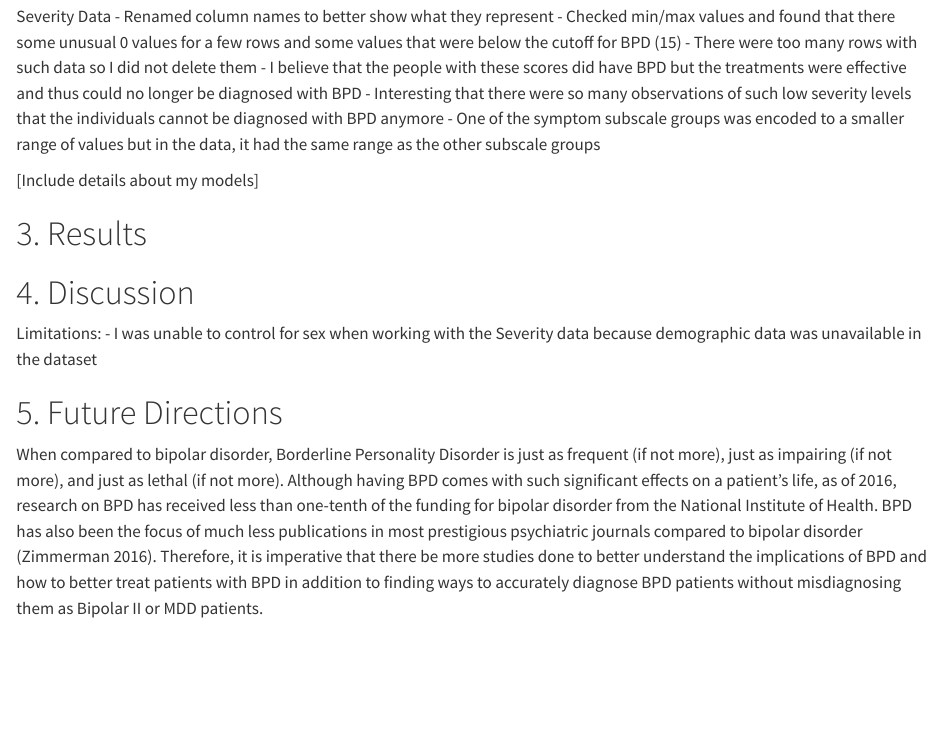
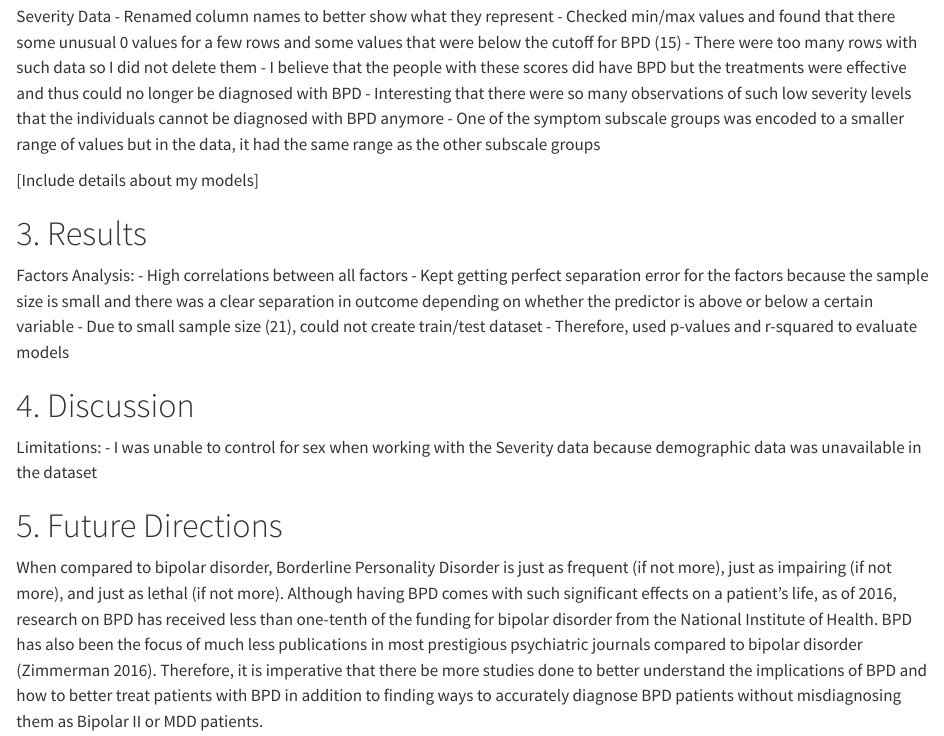
Before and after one commit to ctmilton/BPDseverity_analysis, a Quarto document (Analysis/BPDanalysisPaper.qmd): the page in a window 1100 px wide, from 3400 px down. Rendered offline with R 4.5, knitr and Pandoc in place of Quarto, with nearby package versions.

Commit message:
Added to results.

```diff
--- a/Analysis/BPDanalysisPaper.qmd
+++ b/Analysis/BPDanalysisPaper.qmd
@@ -137,6 +137,12 @@ Severity Data
 
 # 3. Results
 
+Factors Analysis:
+- High correlations between all factors
+- Kept getting perfect separation error for the factors because the sample size is small and there was a clear separation in outcome depending on whether the predictor is above or below a certain variable
+- Due to small sample size (21), could not create train/test dataset
+- Therefore, used p-values and r-squared to evaluate models
+
 # 4. Discussion
 
 Limitations:
```
